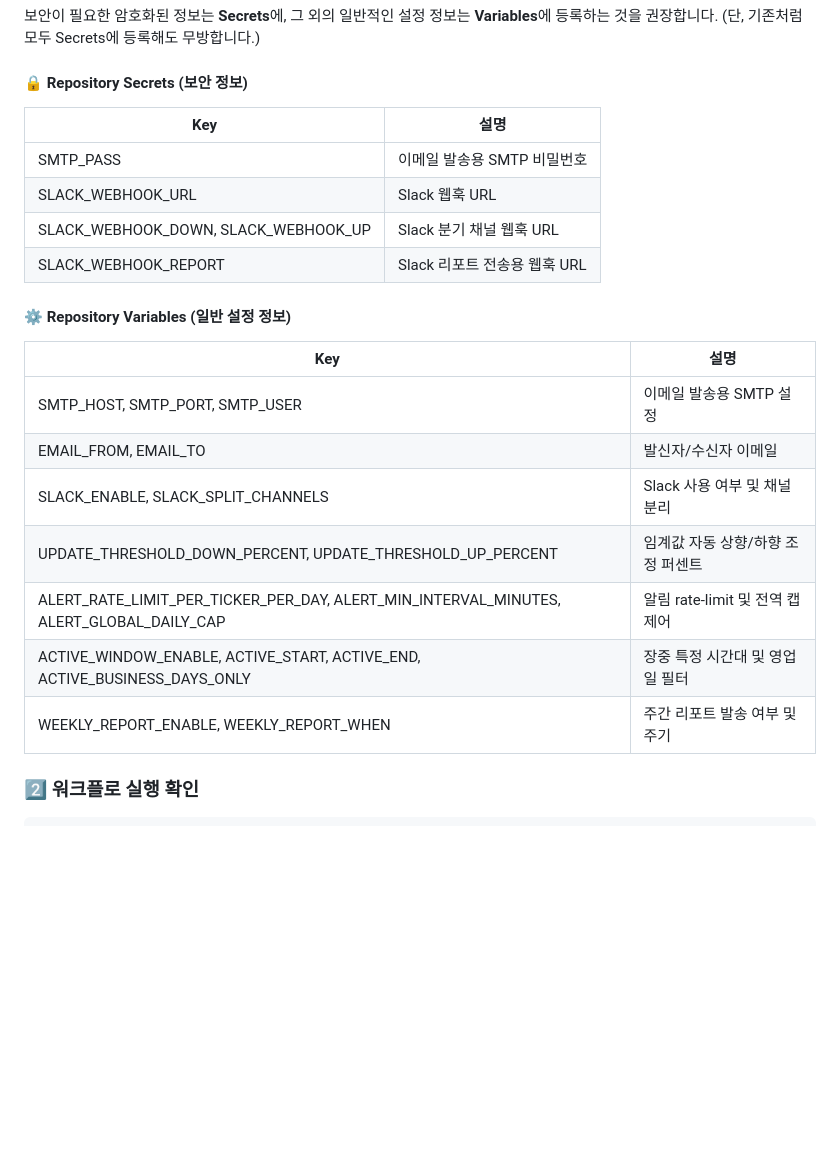
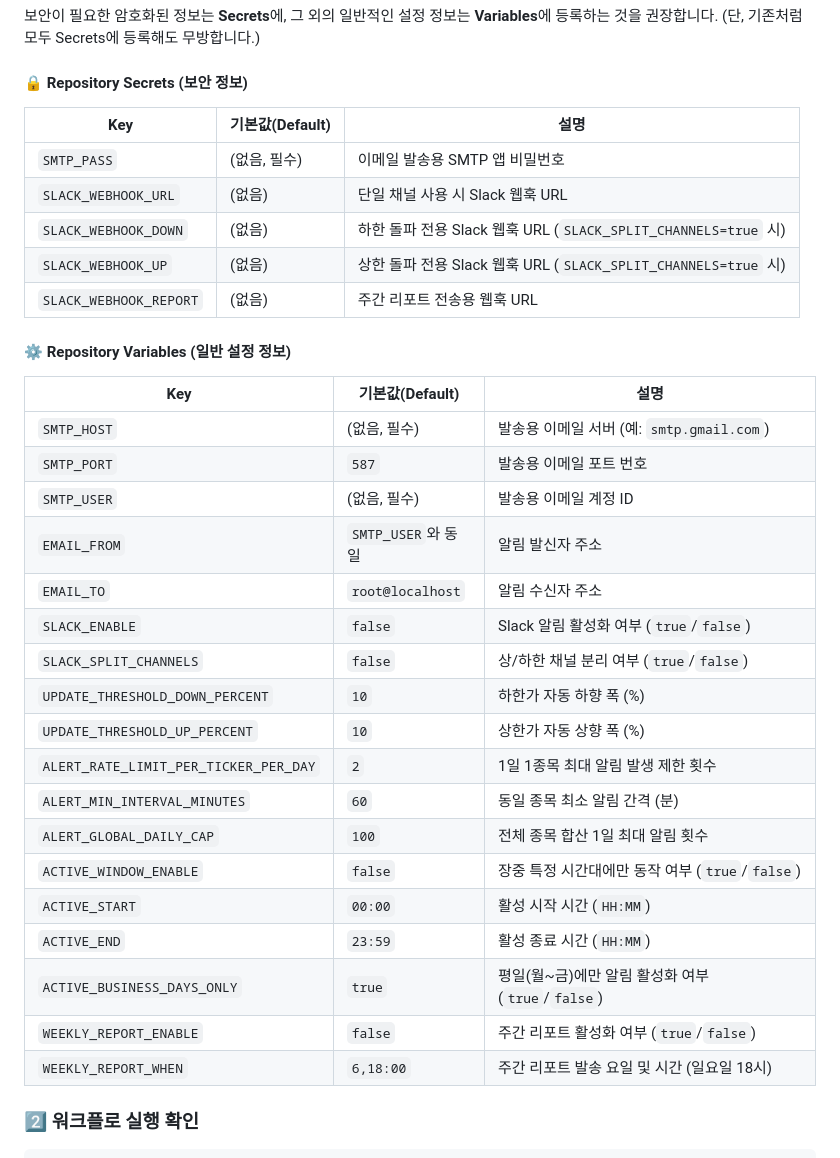
Before and after one commit to leemgs/stock-alert, a Markdown page: README.md, the part around the change. Rendered like a GitHub page; blank space fills up the shorter version.

Commit message:
Update README to specify environment variable default values

```diff
--- a/README.md
+++ b/README.md
@@ -114,25 +114,35 @@ loc, company_name, ticker, price_down, price_up
 보안이 필요한 암호화된 정보는 **Secrets**에, 그 외의 일반적인 설정 정보는 **Variables**에 등록하는 것을 권장합니다. (단, 기존처럼 모두 Secrets에 등록해도 무방합니다.)
 
 #### 🔒 Repository Secrets (보안 정보)
-| Key                                        | 설명                      |
-| ------------------------------------------ | ------------------------- |
-| SMTP_PASS                                  | 이메일 발송용 SMTP 비밀번호 |
-| SLACK_WEBHOOK_URL                          | Slack 웹훅 URL            |
-| SLACK_WEBHOOK_DOWN, SLACK_WEBHOOK_UP       | Slack 분기 채널 웹훅 URL   |
-| SLACK_WEBHOOK_REPORT                       | Slack 리포트 전송용 웹훅 URL|
-
-
+| Key | 기본값(Default) | 설명 |
+| --- | --- | --- |
+| `SMTP_PASS` | (없음, 필수) | 이메일 발송용 SMTP 앱 비밀번호 |
+| `SLACK_WEBHOOK_URL` | (없음) | 단일 채널 사용 시 Slack 웹훅 URL |
+| `SLACK_WEBHOOK_DOWN` | (없음) | 하한 돌파 전용 Slack 웹훅 URL (`SLACK_SPLIT_CHANNELS=true` 시) |
+| `SLACK_WEBHOOK_UP` | (없음) | 상한 돌파 전용 Slack 웹훅 URL (`SLACK_SPLIT_CHANNELS=true` 시) |
+| `SLACK_WEBHOOK_REPORT` | (없음) | 주간 리포트 전송용 웹훅 URL |
 
 #### ⚙️ Repository Variables (일반 설정 정보)
-| Key                                                             | 설명                   |
-| --------------------------------------------------------------- | -------------------- |
-| SMTP_HOST, SMTP_PORT, SMTP_USER                                 | 이메일 발송용 SMTP 설정      |
-| EMAIL_FROM, EMAIL_TO                                            | 발신자/수신자 이메일          |
-| SLACK_ENABLE, SLACK_SPLIT_CHANNELS                              | Slack 사용 여부 및 채널 분리 |
-| UPDATE_THRESHOLD_DOWN_PERCENT, UPDATE_THRESHOLD_UP_PERCENT      | 임계값 자동 상향/하향 조정 퍼센트 |
-| ALERT_RATE_LIMIT_PER_TICKER_PER_DAY, ALERT_MIN_INTERVAL_MINUTES, ALERT_GLOBAL_DAILY_CAP | 알림 rate-limit 및 전역 캡 제어 |
-| ACTIVE_WINDOW_ENABLE, ACTIVE_START, ACTIVE_END, ACTIVE_BUSINESS_DAYS_ONLY | 장중 특정 시간대 및 영업일 필터 |
-| WEEKLY_REPORT_ENABLE, WEEKLY_REPORT_WHEN                        | 주간 리포트 발송 여부 및 주기   |
+| Key | 기본값(Default) | 설명 |
+| --- | --- | --- |
+| `SMTP_HOST` | (없음, 필수) | 발송용 이메일 서버 (예: `smtp.gmail.com`) |
+| `SMTP_PORT` | `587` | 발송용 이메일 포트 번호 |
+| `SMTP_USER` | (없음, 필수) | 발송용 이메일 계정 ID |
+| `EMAIL_FROM` | `SMTP_USER`와 동일 | 알림 발신자 주소 |
+| `EMAIL_TO` | `root@localhost` | 알림 수신자 주소 |
+| `SLACK_ENABLE` | `false` | Slack 알림 활성화 여부 (`true`/`false`) |
+| `SLACK_SPLIT_CHANNELS` | `false` | 상/하한 채널 분리 여부 (`true`/`false`) |
+| `UPDATE_THRESHOLD_DOWN_PERCENT`| `10` | 하한가 자동 하향 폭 (%) |
+| `UPDATE_THRESHOLD_UP_PERCENT` | `10` | 상한가 자동 상향 폭 (%) |
+| `ALERT_RATE_LIMIT_PER_TICKER_PER_DAY` | `2` | 1일 1종목 최대 알림 발생 제한 횟수 |
+| `ALERT_MIN_INTERVAL_MINUTES` | `60` | 동일 종목 최소 알림 간격 (분) |
+| `ALERT_GLOBAL_DAILY_CAP` | `100` | 전체 종목 합산 1일 최대 알림 횟수 |
+| `ACTIVE_WINDOW_ENABLE` | `false` | 장중 특정 시간대에만 동작 여부 (`true`/`false`) |
+| `ACTIVE_START` | `00:00` | 활성 시작 시간 (`HH:MM`) |
+| `ACTIVE_END` | `23:59` | 활성 종료 시간 (`HH:MM`) |
+| `ACTIVE_BUSINESS_DAYS_ONLY` | `true` | 평일(월~금)에만 알림 활성화 여부 (`true`/`false`) |
+| `WEEKLY_REPORT_ENABLE` | `false` | 주간 리포트 활성화 여부 (`true`/`false`) |
+| `WEEKLY_REPORT_WHEN` | `6,18:00` | 주간 리포트 발송 요일 및 시간 (일요일 18시) |
 
 
 ### 2️⃣ 워크플로 실행 확인
```
